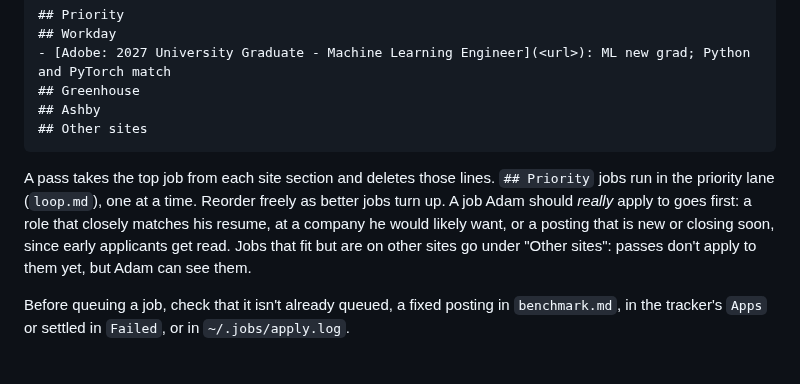
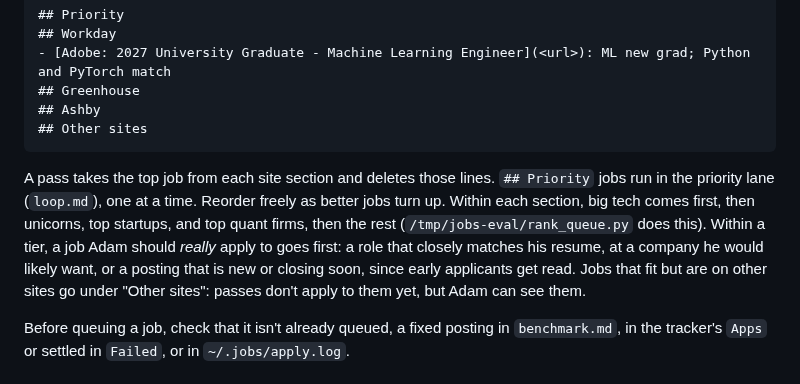
Before and after one commit to 0xABAN/jobs, a Markdown page: eval/sourcing.md, the part around the change. Rendered like a GitHub page.

Commit message:
docs(eval): put big tech and unicorns first in the queue
Adam asked to prioritize big tech and unicorns.

```diff
--- a/eval/sourcing.md
+++ b/eval/sourcing.md
@@ -13,7 +13,7 @@ While a pass runs, sourcing is your main work: keep the queue stocked so every p
     ## Ashby
     ## Other sites
 
-A pass takes the top job from each site section and deletes those lines. `## Priority` jobs run in the priority lane (`loop.md`), one at a time. Reorder freely as better jobs turn up. A job Adam should *really* apply to goes first: a role that closely matches his resume, at a company he would likely want, or a posting that is new or closing soon, since early applicants get read. Jobs that fit but are on other sites go under "Other sites": passes don't apply to them yet, but Adam can see them.
+A pass takes the top job from each site section and deletes those lines. `## Priority` jobs run in the priority lane (`loop.md`), one at a time. Reorder freely as better jobs turn up. Within each section, big tech comes first, then unicorns, top startups, and top quant firms, then the rest (`/tmp/jobs-eval/rank_queue.py` does this). Within a tier, a job Adam should *really* apply to goes first: a role that closely matches his resume, at a company he would likely want, or a posting that is new or closing soon, since early applicants get read. Jobs that fit but are on other sites go under "Other sites": passes don't apply to them yet, but Adam can see them.
 
 Before queuing a job, check that it isn't already queued, a fixed posting in `benchmark.md`, in the tracker's `Apps` or settled in `Failed`, or in `~/.jobs/apply.log`.
 
```
